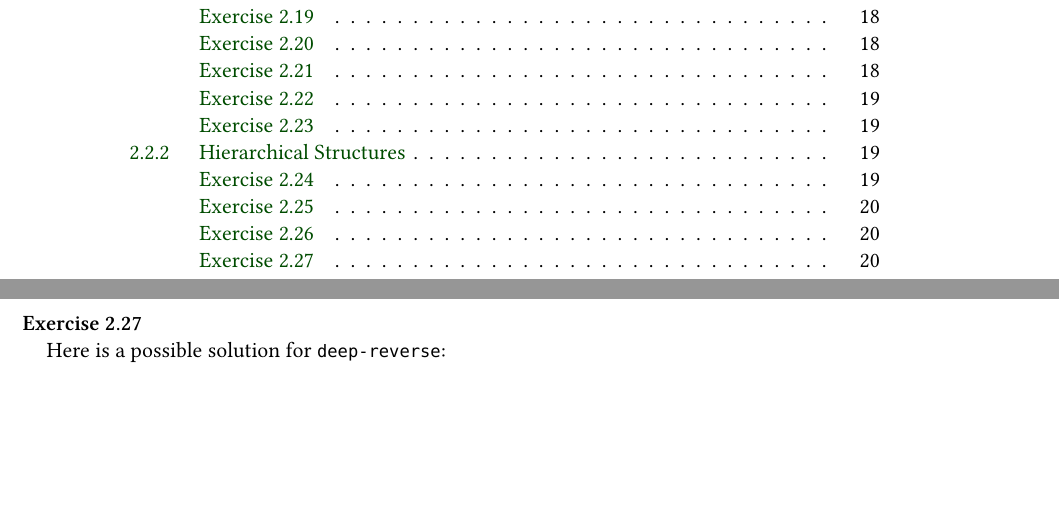
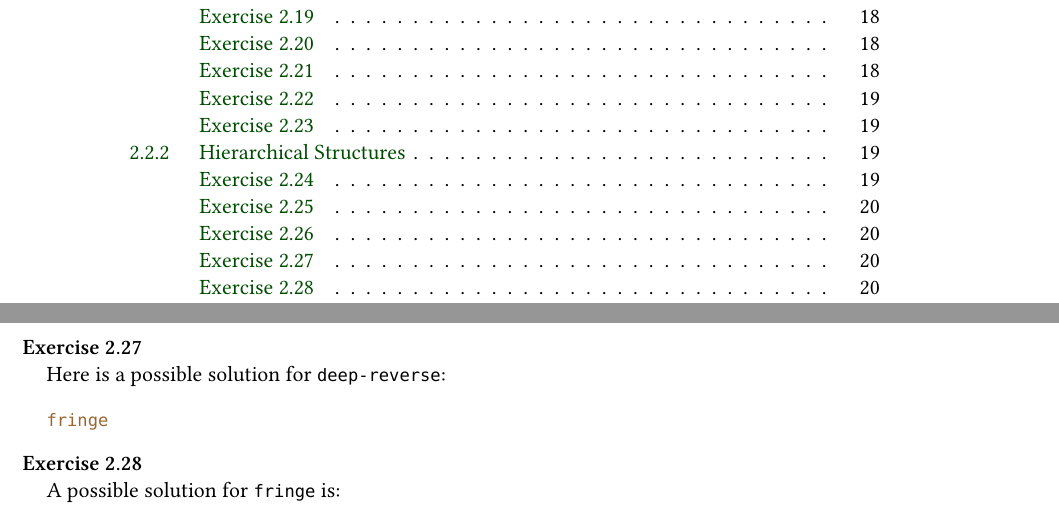
Before and after one commit to fducroquet/sicp, a LaTeX thesis (sicp.tex, which reads ch2.tex): two parts of pages 4 and 20 of 20, joined at a grey line, cut so that both start at the same text, the shorter picture padded with empty space. Compiled offline with XeLaTeX; a missing font is replaced by an installed copy or a similar font.

Commit message:
Exercise 2.28

```diff
--- a/ch2.tex
+++ b/ch2.tex
@@ -314,3 +314,8 @@ Let’s first define a function that prints intervals:
     Here is a possible solution for \vscm{deep-reverse}:
     \scm{ch2/2.27.scm}
 \end{exe}
+
+\begin{exe}[2.28]
+    A possible solution for \vscm{fringe} is:
+    \scm{ch2/2.28.scm}
+\end{exe}
```
Also changed, not shown: 1 other file.
